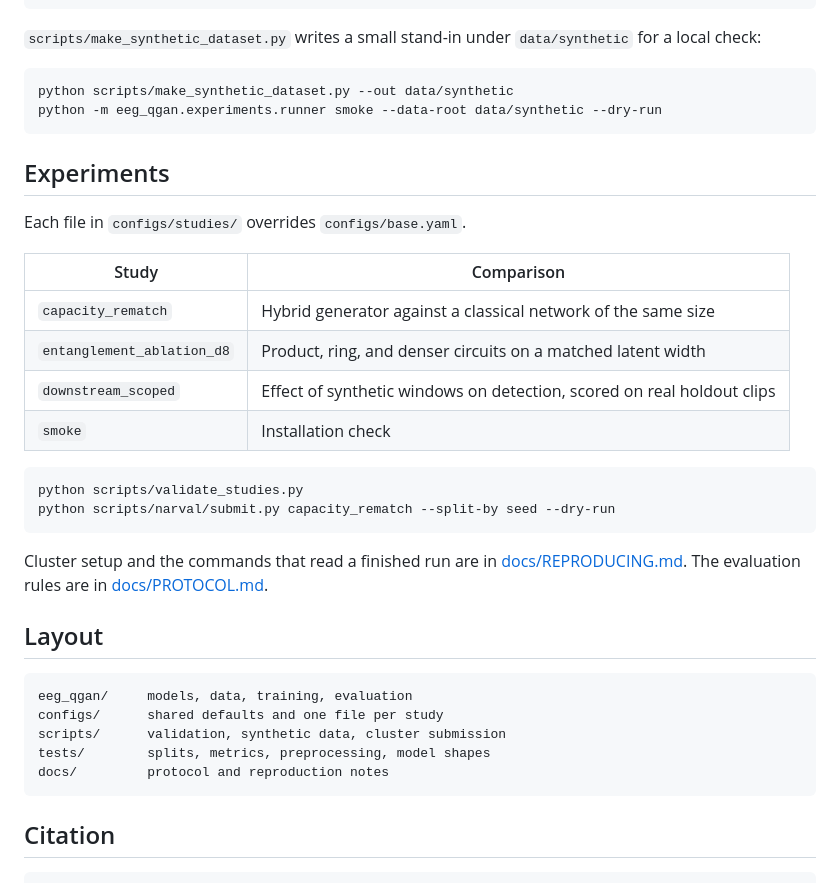
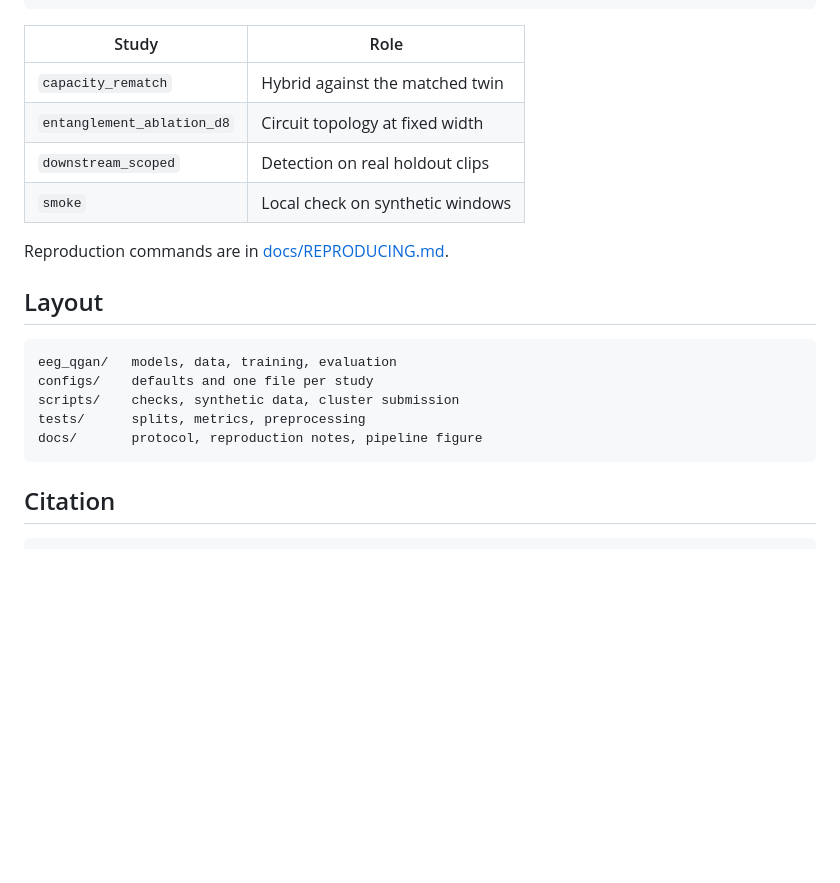
Before and after one commit to MeriemTerki/eeg-qgan, a Markdown page: README.md, the part around one of its changes. GitHub-like rendering; blank space fills up the shorter version.

````diff
--- a/README.md
+++ b/README.md
@@ -23,39 +45,23 @@ The experiments use the TUH Seizure Corpus in its BinaryClassification layout: 2
 python -m eeg_qgan.experiments.runner capacity_rematch --data-root "$DATA_ROOT"
 ```
 
-`scripts/make_synthetic_dataset.py` writes a small stand-in under `data/synthetic` for a local check:
+| Study | Role |
+| --- | --- |
+| `capacity_rematch` | Hybrid against the matched twin |
+| `entanglement_ablation_d8` | Circuit topology at fixed width |
+| `downstream_scoped` | Detection on real holdout clips |
+| `smoke` | Local check on synthetic windows |
 
-```bash
-python scripts/make_synthetic_dataset.py --out data/synthetic
-python -m eeg_qgan.experiments.runner smoke --data-root data/synthetic --dry-run
-```
-
-## Experiments
-
-Each file in `configs/studies/` overrides `configs/base.yaml`.
-
-| Study | Comparison |
-| --- | --- |
-| `capacity_rematch` | Hybrid generator against a classical network of the same size |
-| `entanglement_ablation_d8` | Product, ring, and denser circuits on a matched latent width |
-| `downstream_scoped` | Effect of synthetic windows on detection, scored on real holdout clips |
-| `smoke` | Installation check |
-
-```bash
-python scripts/validate_studies.py
-python scripts/narval/submit.py capacity_rematch --split-by seed --dry-run
-```
-
-Cluster setup and the commands that read a finished run are in [docs/REPRODUCING.md](docs/REPRODUCING.md). The evaluation rules are in [docs/PROTOCOL.md](docs/PROTOCOL.md).
+Reproduction commands are in [docs/REPRODUCING.md](docs/REPRODUCING.md).
 
 ## Layout
 
 ```
-eeg_qgan/     models, data, training, evaluation
-configs/      shared defaults and one file per study
-scripts/      validation, synthetic data, cluster submission
-tests/        splits, metrics, preprocessing, model shapes
-docs/         protocol and reproduction notes
+eeg_qgan/   models, data, training, evaluation
+configs/    defaults and one file per study
+scripts/    checks, synthetic data, cluster submission
+tests/      splits, metrics, preprocessing
+docs/       protocol, reproduction notes, pipeline figure
 ```
 
 ## Citation
````
Also changed, not shown: other parts of README.md (+33 -11 lines), docs/figures/pipeline.png (added).
